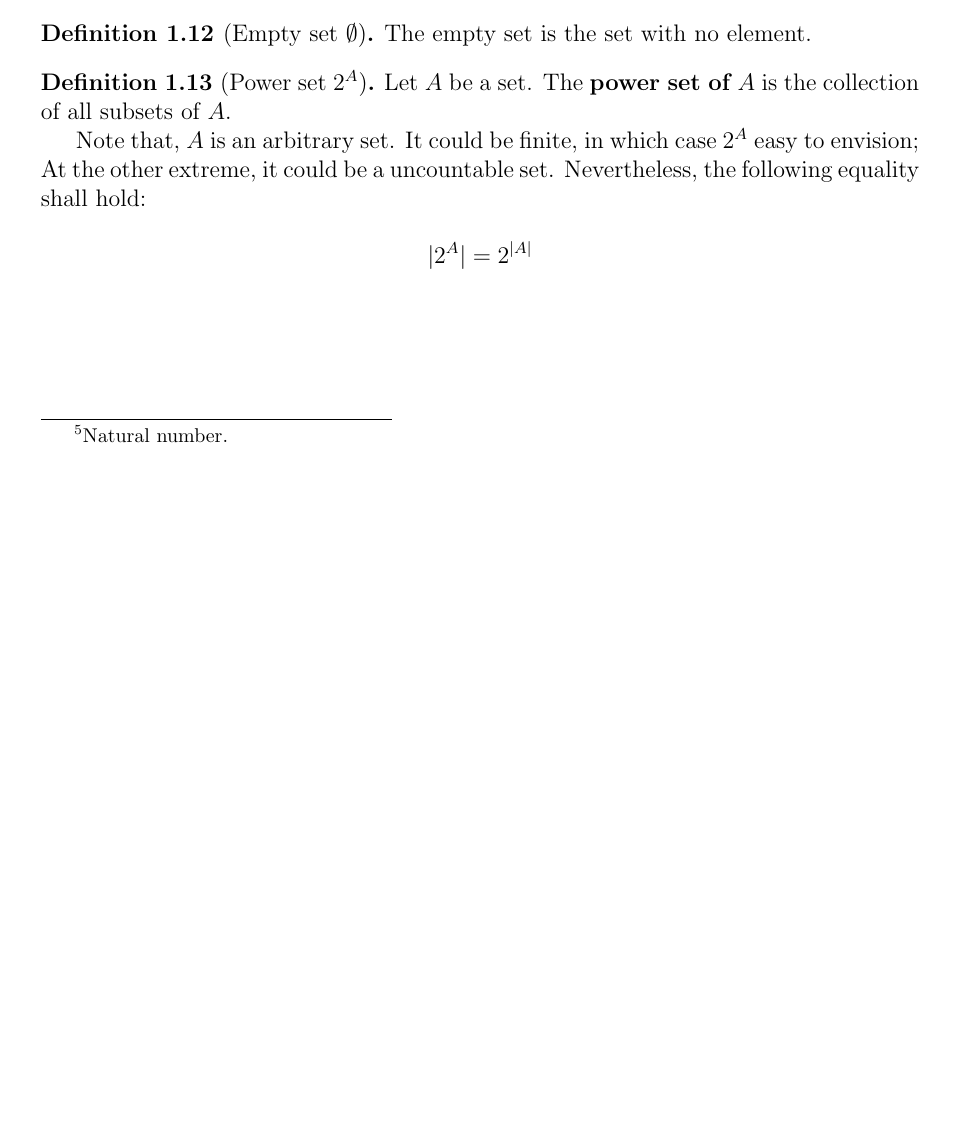
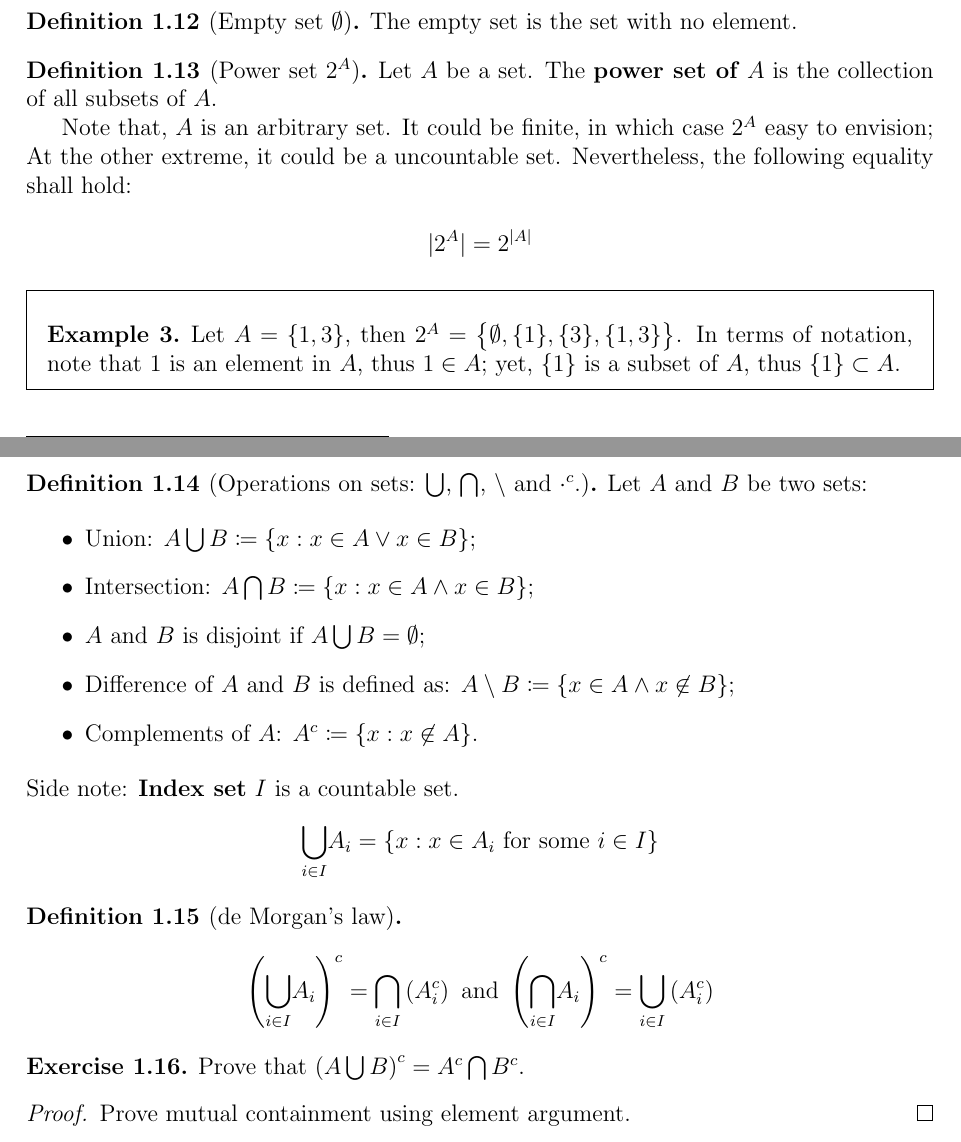
Before and after one commit to llinfeng/Econ_600, a LaTeX document (Econ_600.tex): part of page 5 of 5 before the commit and two parts of pages 5 and 6 of 6 after it, the two joined at a grey line, cut so that both start at the same text, the shorter picture padded with empty space. Compiled offline with pdfLaTeX.

Commit message:
Lecture 1: half-way-done.

```diff
--- a/Econ_600.tex
+++ b/Econ_600.tex
@@ -4,7 +4,7 @@
 \documentclass[12pt]{article}
 % Package for non-breaking words
 \usepackage[none]{hyphenat}
-\usepackage[margin=1.2in]{geometry}
+\usepackage[margin=1.1in]{geometry}
 
 % For standard math
 \renewcommand{\phi}{\varphi}
@@ -136,6 +136,10 @@
 {\begin{lrbox}{\verbbox}}
 {\end{lrbox}\colorbox{gray!30}{\box\verbbox}}
 
+% For := symbol \coloneqq
+\usepackage{mathtools}
+
+
 \title{Econ 600: taught by Prof. Shaowei Ke}
 \author{Linfeng Li \\ llinfeng@umich.edu}
 
@@ -414,6 +418,59 @@ Now, we can define the following \textbf{sets} using the two definitions of sets
         |2 ^ A| = 2 ^{|A|}
     \]
 
+    \begin{example}
+        Let $A = \{ 1, 3\}$, then $2^A = \big\{ \emptyset, \{1\}, \{3\}, \{1,3\}
+        \big\}$. In terms of notation, note that $1$ is an element in $A$, thus
+        $1 \in A$; yet, $\{1\}$ is a subset of $A$, thus $\{1 \} \subset A$.
+    \end{example}
 \end{definition}
 
+\newpage
+
+\begin{definition}
+    [Operations on sets: $\bigcup$, $\bigcap$, $\setminus$ and $\cdot^c$.] Let
+    $A$ and $B$ be two sets:
+    \verb| |
+
+    \begin{itemize}
+        \item Union: $A \bigcup B \coloneqq \{ x : x \in A \lor x \in B\}$;
+        \item Intersection: $A \bigcap B \coloneqq \{ x : x \in A \land x \in
+            B\}$;
+        \item $A$ and $B$ is disjoint if $A \bigcup B = \emptyset$;
+        \item Difference of $A$ and $B$ is defined as: $A \setminus B \coloneqq
+            \{ x \in A \land x \not \in B\}$;
+        \item Complements of $A$: $A^c \coloneqq \{ x : x \not \in A\}$.
+    \end{itemize}
+\end{definition}
+
+\noindent Side note: \textbf{Index set} $I$ is a countable set.
+\[
+    \underset{i \in I}{\bigcup} A_i
+    =
+    \{ x : x \in A_i \text{ for some } i \in I \}
+\]
+
+
+
+\begin{definition}
+    [de Morgan's law]
+
+    \[
+        \left( \underset{i \in I } {\bigcup} A_i  \right)^c
+        =
+        \underset{i \in I}{\bigcap} \left( A_i ^c \right)
+        \text{ and }
+        \left( \underset{i \in I } {\bigcap} A_i  \right)^c
+        =
+        \underset{i \in I}{\bigcup} \left( A_i ^c \right)
+    \]
+\end{definition}
+
+\begin{exercise}
+    Prove that $\left( A \bigcup B \right)^ c = A^c \bigcap B^c$.
+    \begin{proof}
+        Prove mutual containment using element argument.
+    \end{proof}
+\end{exercise}
+
 \end{document}
```
Also changed, not shown: Econ_600.pdf, Econ_600.tex (6 more changed lines), 2 other files.
